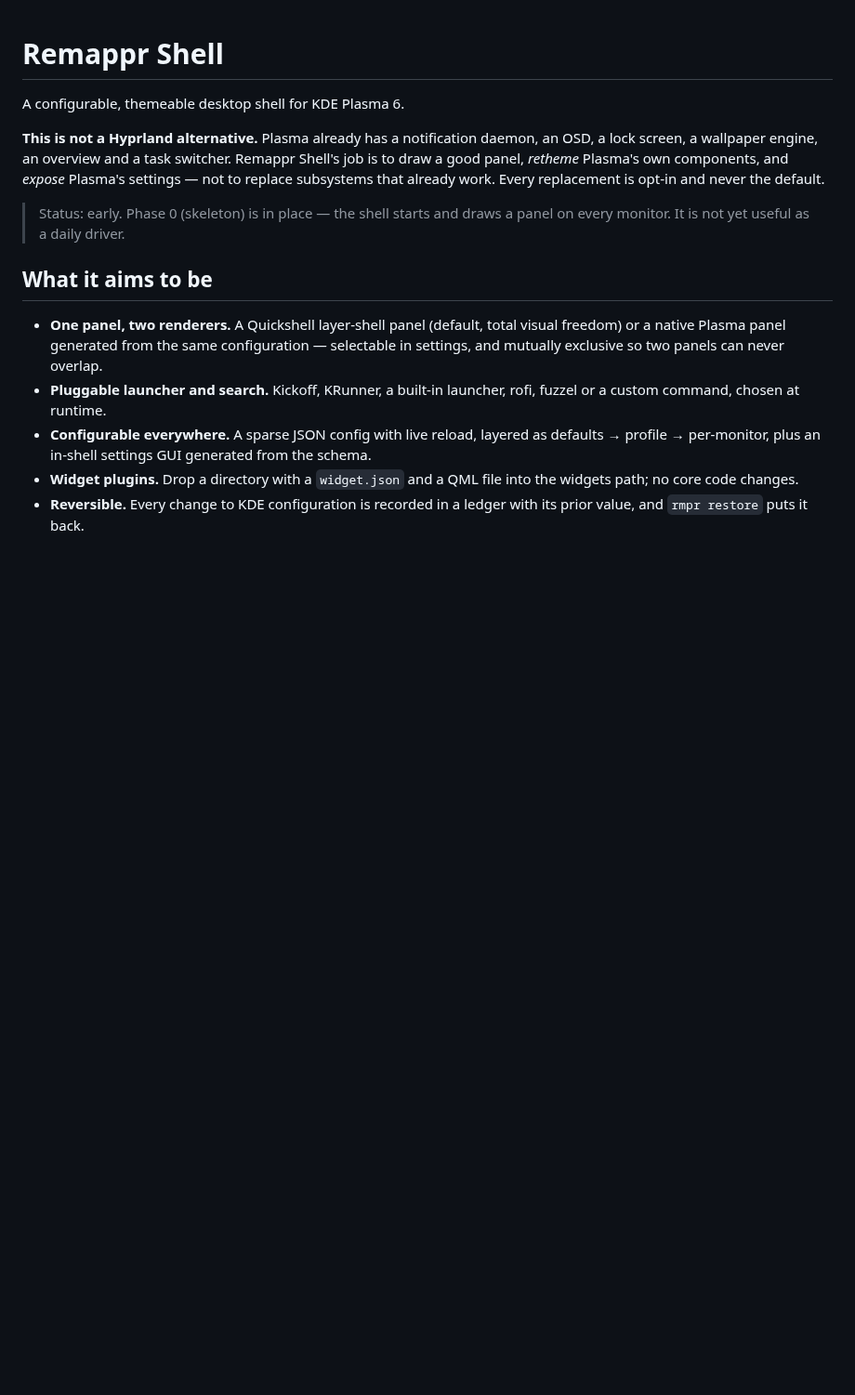
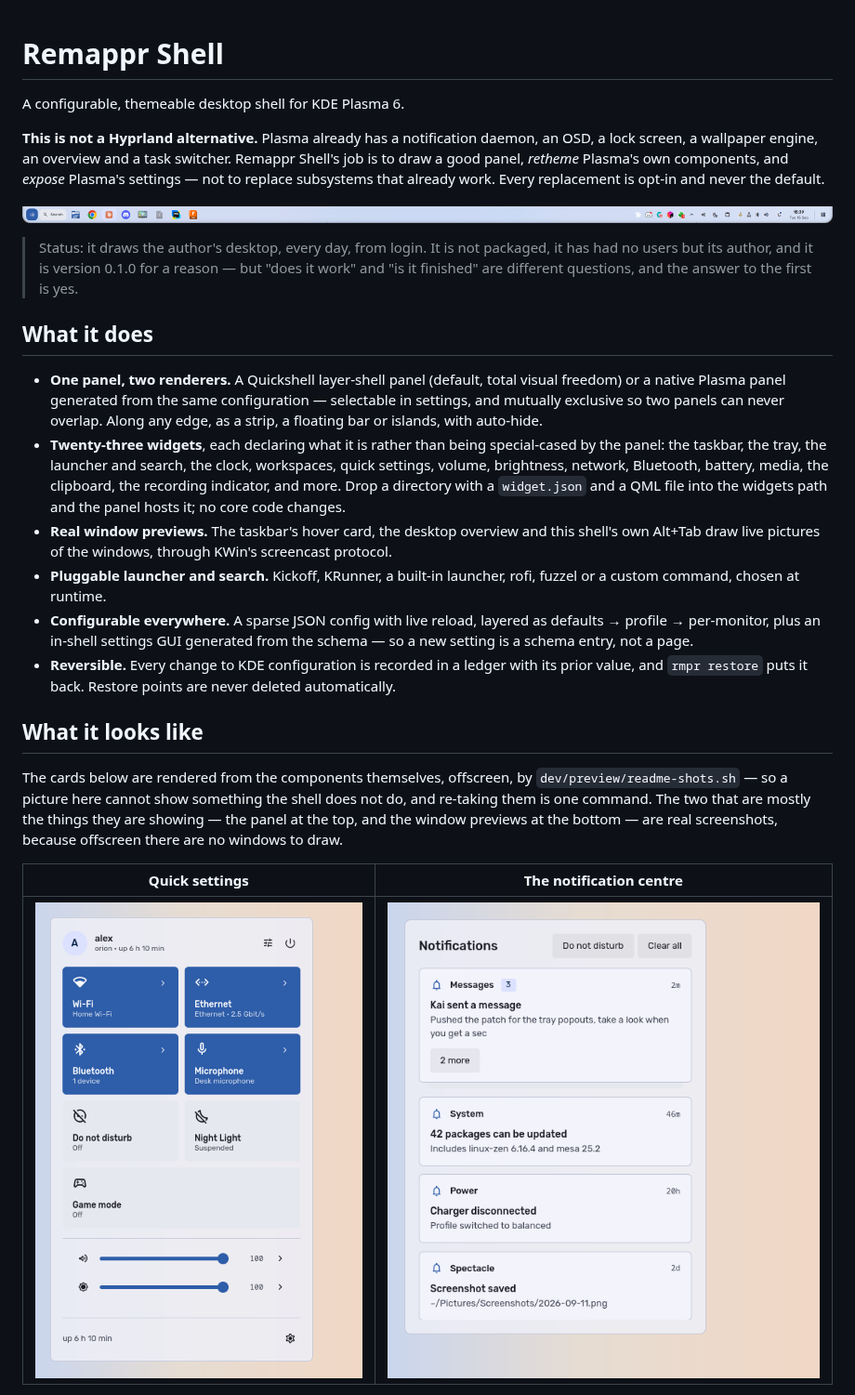
Before and after one commit to Wolffyx/remapprShell, a Markdown page: README.md, the part around one of its changes. Shown at 93% size. Drawn GitHub-style; pictures changed too: docs/images/notifications.png (added), docs/images/panel.png (added), docs/images/quick-settings.png (added); blank space fills up the shorter version.

```diff
--- a/README.md
+++ b/README.md
@@ -8,19 +8,43 @@ to draw a good panel, *retheme* Plasma's own components, and *expose* Plasma's s
 not to replace subsystems that already work. Every replacement is opt-in and never the
 default.
 
-> Status: early. Phase 0 (skeleton) is in place — the shell starts and draws a panel on
-> every monitor. It is not yet useful as a daily driver.
+![The panel](docs/images/panel.png)
 
-## What it aims to be
+> Status: it draws the author's desktop, every day, from login. It is not packaged, it has
+> had no users but its author, and it is version 0.1.0 for a reason — but "does it work"
+> and "is it finished" are different questions, and the answer to the first is yes.
+
+## What it does
 
 - **One panel, two renderers.** A Quickshell layer-shell panel (default, total visual
   freedom) or a native Plasma panel generated from the same configuration — selectable in
-  settings, and mutually exclusive so two panels can never overlap.
+  settings, and mutually exclusive so two panels can never overlap. Along any edge, as a
+  strip, a floating bar or islands, with auto-hide.
+- **Twenty-three widgets**, each declaring what it is rather than being special-cased by
+  the panel: the taskbar, the tray, the launcher and search, the clock, workspaces, quick
+  settings, volume, brightness, network, Bluetooth, battery, media, the clipboard, the
+  recording indicator, and more. Drop a directory with a `widget.json` and a QML file into
+  the widgets path and the panel hosts it; no core code changes.
+- **Real window previews.** The taskbar's hover card, the desktop overview and this
+  shell's own Alt+Tab draw live pictures of the windows, through KWin's screencast
+  protocol.
 - **Pluggable launcher and search.** Kickoff, KRunner, a built-in launcher, rofi, fuzzel or
   a custom command, chosen at runtime.
 - **Configurable everywhere.** A sparse JSON config with live reload, layered as
-  defaults → profile → per-monitor, plus an in-shell settings GUI generated from the schema.
-- **Widget plugins.** Drop a directory with a `widget.json` and a QML file into the widgets
-  path; no core code changes.
+  defaults → profile → per-monitor, plus an in-shell settings GUI generated from the
+  schema — so a new setting is a schema entry, not a page.
 - **Reversible.** Every change to KDE configuration is recorded in a ledger with its prior
-  value, and `rmpr restore` puts it back.
+  value, and `rmpr restore` puts it back. Restore points are never deleted automatically.
+
+## What it looks like
+
+The cards below are rendered from the components themselves, offscreen, by
+`dev/preview/readme-shots.sh` — so a picture here cannot show something the shell does
+not do, and re-taking them is one command. The two that are mostly the things they are
+showing — the panel at the top, and the window previews at the bottom — are real
+screenshots, because offscreen there are no windows to draw.
+
+| Quick settings | The notification centre |
+| --- | --- |
+| ![Quick settings](docs/images/quick-settings.png) | ![Notifications](docs/images/notifications.png) |
+
```
Also changed, not shown: other parts of README.md (+35 -1 lines), docs/images/settings.png (added), docs/images/window-previews.png (added), 2 other files.
